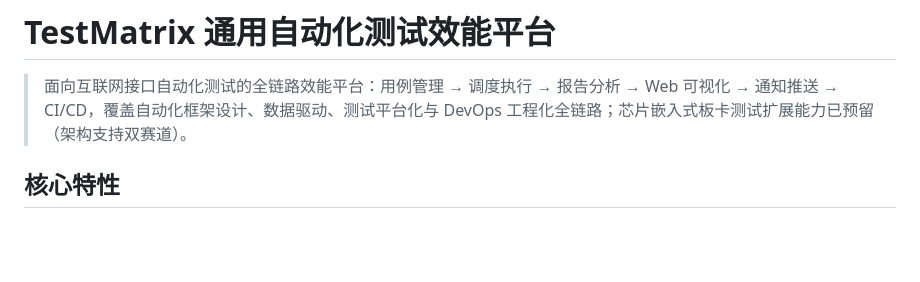
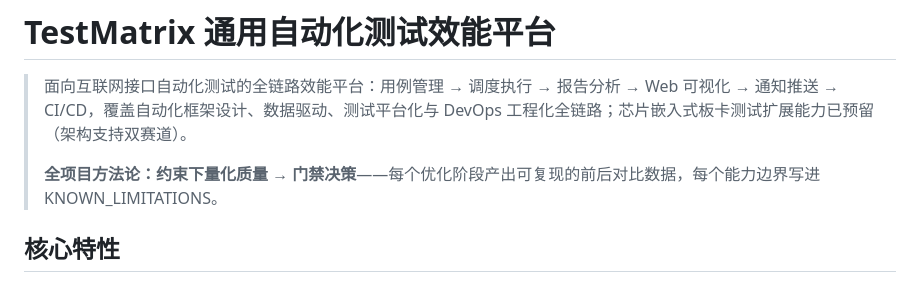
Before and after one commit to hu-chenyu/TestMatrix, a Markdown page: README.md, the part around the change. Rendered like a GitHub page; blank space fills up the shorter version.

Commit message:
docs(readme): 定位段补全项目方法论口径（约束下量化质量 → 门禁决策）+ PLAN 提交数同步 62

```diff
--- a/README.md
+++ b/README.md
@@ -3,6 +3,8 @@
 > 面向互联网接口自动化测试的全链路效能平台：用例管理 → 调度执行 → 报告分析 →
 > Web 可视化 → 通知推送 → CI/CD，覆盖自动化框架设计、数据驱动、测试平台化与
 > DevOps 工程化全链路；芯片嵌入式板卡测试扩展能力已预留（架构支持双赛道）。
+>
+> **全项目方法论：约束下量化质量 → 门禁决策**——每个优化阶段产出可复现的前后对比数据，每个能力边界写进 KNOWN_LIMITATIONS。
 
 ## 核心特性
 
```
Also changed, not shown: PROJECT_PLAN.md (+3 -3 lines).
